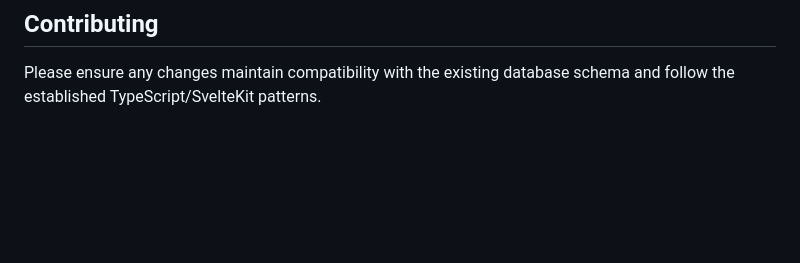
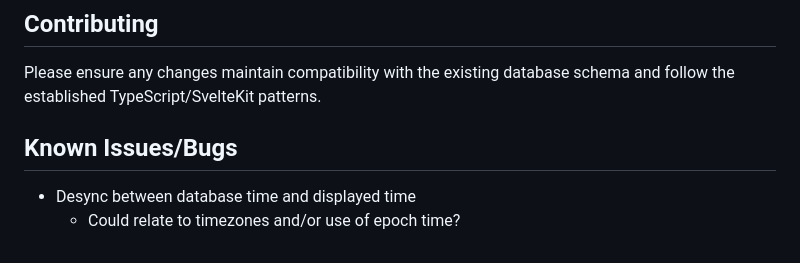
Before and after one commit to flamboh/netflow-analysis, a Markdown page: README.md, the part around the change. GitHub-like rendering; blank space fills up the shorter version.

Commit message:
updated readme with bug

```diff
--- a/README.md
+++ b/README.md
@@ -133,3 +133,8 @@ This application requires SSH tunnel access to the UO research infrastructure wh
 ## Contributing
 
 Please ensure any changes maintain compatibility with the existing database schema and follow the established TypeScript/SvelteKit patterns.
+
+## Known Issues/Bugs
+
+- Desync between database time and displayed time
+  - Could relate to timezones and/or use of epoch time?
```
